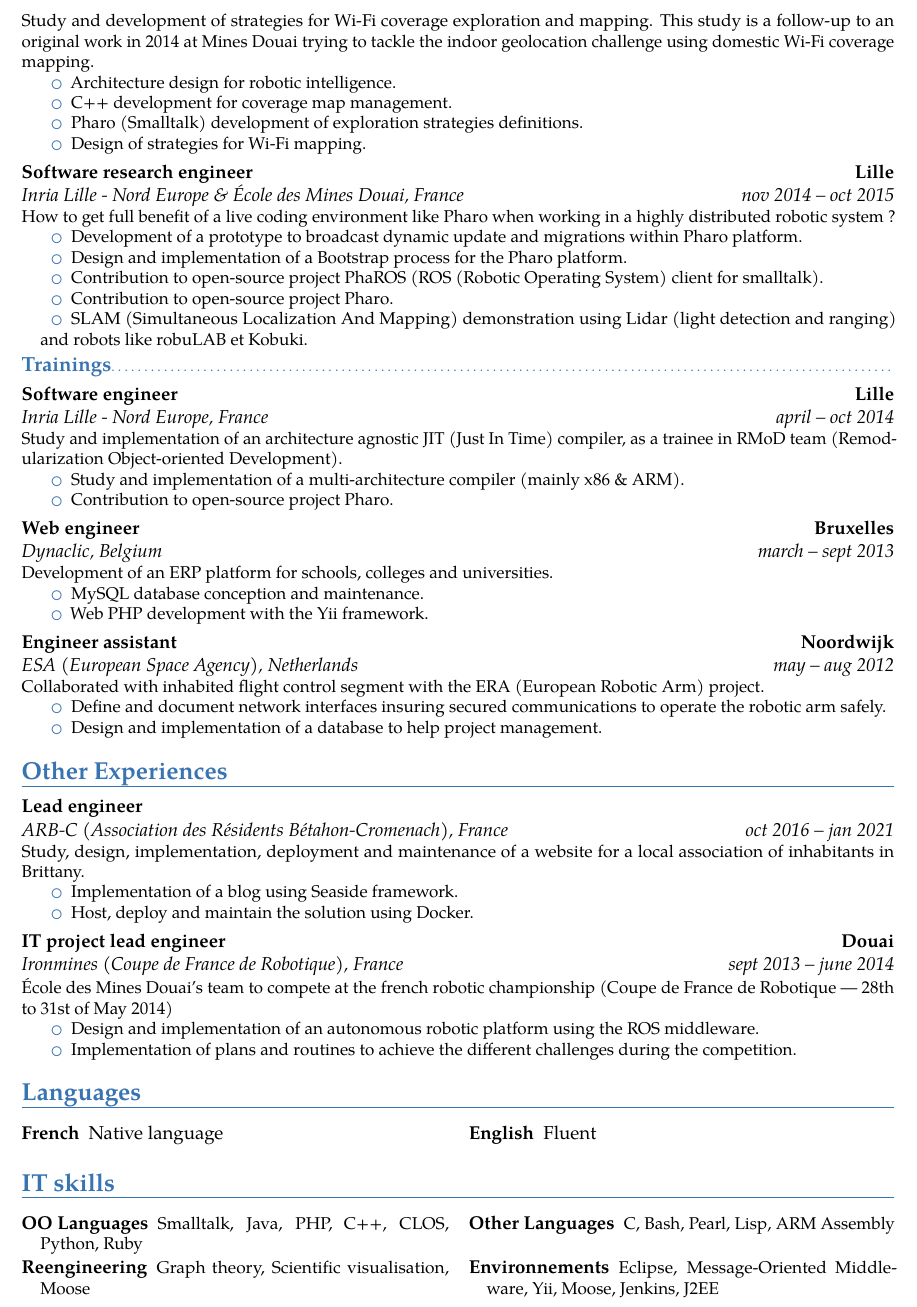
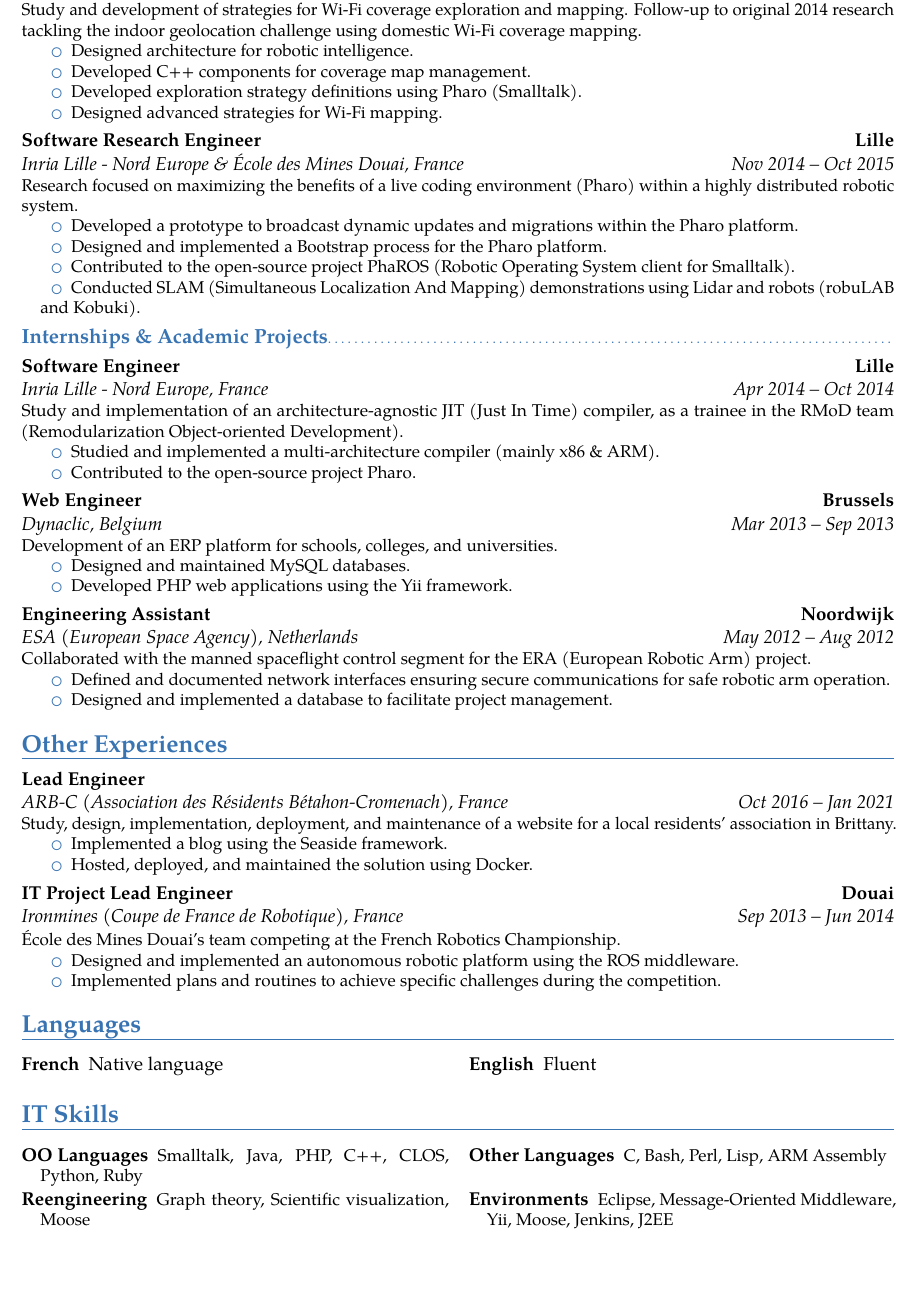
Before and after one commit to mattonem/cv-latex, a LaTeX CV (main.tex): part of page 2 of 3, cut so that both start at the same text, the shorter picture padded with empty space. Compiled offline with pdfLaTeX.

Commit message:
Revise CV details for clarity and consistency
Updated title, mobile number, and various job descriptions for clarity and standardization. Improved formatting and language consistency throughout the CV.

```diff
--- a/main.tex
+++ b/main.tex
@@ -82,89 +81,87 @@
 \end{itemize}
 }
 
-\cventry{oct 2015 -- nov 2015}{Software research engineer}{École des Mines Douai}{Douai}{France}{
-Study and development of strategies for Wi-Fi coverage exploration and mapping.
-This study is a follow-up to an original work in 2014 at Mines Douai trying to tackle the indoor geolocation challenge using domestic Wi-Fi coverage mapping.
+\cventry{Oct 2015 -- Nov 2015}{Software Research Engineer}{École des Mines Douai}{Douai}{France}{
+Study and development of strategies for Wi-Fi coverage exploration and mapping. Follow-up to original 2014 research tackling the indoor geolocation challenge using domestic Wi-Fi coverage mapping.
 \begin{itemize}
 \setlength{\itemindent}{0.25in}
-	\item Architecture design for robotic intelligence.
-    \item C++ development for coverage map management.
-    \item Pharo (Smalltalk) development of exploration strategies definitions.
-    \item Design of strategies for Wi-Fi mapping.
+    \item Designed architecture for robotic intelligence.
+    \item Developed C++ components for coverage map management.
+    \item Developed exploration strategy definitions using Pharo (Smalltalk).
+    \item Designed advanced strategies for Wi-Fi mapping.
 \end{itemize}
 }
 
-\cventry{nov 2014 -- oct 2015}{Software research engineer}{Inria Lille - Nord Europe \& École des Mines Douai}{Lille}{France}{
-How to get full benefit of a live coding environment like Pharo when working in a highly distributed robotic system ?
+\cventry{Nov 2014 -- Oct 2015}{Software Research Engineer}{Inria Lille - Nord Europe \& École des Mines Douai}{Lille}{France}{
+Research focused on maximizing the benefits of a live coding environment (Pharo) within a highly distributed robotic system.
 \begin{itemize}
 \setlength{\itemindent}{0.25in}
-    \item Development of a prototype to broadcast dynamic update and migrations within Pharo platform.
-    \item Design and implementation of a Bootstrap process for the Pharo platform.
-    \item Contribution to open-source project PhaROS (ROS (Robotic Operating System) client for smalltalk).
-    \item Contribution to open-source project Pharo.
-    \item SLAM (Simultaneous Localization And Mapping) demonstration using Lidar (light detection and ranging) and robots like robuLAB et Kobuki.
+    \item Developed a prototype to broadcast dynamic updates and migrations within the Pharo platform.
+    \item Designed and implemented a Bootstrap process for the Pharo platform.
+    \item Contributed to the open-source project PhaROS (Robotic Operating System client for Smalltalk).
+    \item Conducted SLAM (Simultaneous Localization And Mapping) demonstrations using Lidar and robots (robuLAB and Kobuki).
 \end{itemize}
 }
 
-\subsection{Trainings}
+\subsection{Internships \& Academic Projects} % Changed from "Trainings" for better English context
 
-\cventry{april -- oct 2014}{Software engineer}{Inria Lille - Nord Europe}{Lille}{France}{
-Study and implementation of an architecture agnostic JIT (Just In Time) compiler, as a trainee in RMoD team (Remodularization Object-oriented Development).
+\cventry{Apr 2014 -- Oct 2014}{Software Engineer}{Inria Lille - Nord Europe}{Lille}{France}{
+Study and implementation of an architecture-agnostic JIT (Just In Time) compiler, as a trainee in the RMoD team (Remodularization Object-oriented Development).
 \begin{itemize}
 \setlength{\itemindent}{0.25in}
-\item Study and implementation of a multi-architecture compiler (mainly x86 \& ARM).
-\item Contribution to open-source project Pharo.
+\item Studied and implemented a multi-architecture compiler (mainly x86 \& ARM).
+\item Contributed to the open-source project Pharo.
 \end{itemize}
 }
 
-\cventry{ march -- sept 2013}{Web engineer}{Dynaclic}{Bruxelles}{Belgium}{
-Development of an ERP platform for schools, colleges and universities.
+\cventry{Mar 2013 -- Sep 2013}{Web Engineer}{Dynaclic}{Brussels}{Belgium}{
+Development of an ERP platform for schools, colleges, and universities.
 \begin{itemize}
 \setlength{\itemindent}{0.25in}
-\item MySQL database conception and maintenance.
-\item Web PHP development with the Yii framework.
+\item Designed and maintained MySQL databases.
+\item Developed PHP web applications using the Yii framework.
 \end{itemize}
 }
 
-\cventry{may -- aug 2012}{Engineer assistant}{ESA (European Space Agency)}{Noordwijk}{Netherlands}{
-Collaborated with inhabited flight control segment with the ERA (European Robotic Arm) project.
+\cventry{May 2012 -- Aug 2012}{Engineering Assistant}{ESA (European Space Agency)}{Noordwijk}{Netherlands}{
+Collaborated with the manned spaceflight control segment for the ERA (European Robotic Arm) project.
 \begin{itemize}
 \setlength{\itemindent}{0.25in}
-\item Define and document network interfaces insuring secured communications to operate the robotic arm safely.
-\item Design and implementation of a database to help project management.
+\item Defined and documented network interfaces ensuring secure communications for safe robotic arm operation.
+\item Designed and implemented a database to facilitate project management.
 \end{itemize}
 }
 
 \section{Other Experiences}
 
-\cventry{oct 2016 -- jan 2021}{Lead engineer}{ARB-C (Association des Résidents Bétahon-Cromenach)}{}{France}{
-Study, design, implementation, deployment and maintenance of a website for a local association of inhabitants in Brittany.
+\cventry{Oct 2016 -- Jan 2021}{Lead Engineer}{ARB-C (Association des Résidents Bétahon-Cromenach)}{}{France}{
+Study, design, implementation, deployment, and maintenance of a website for a local residents' association in Brittany.
 \begin{itemize}
 \setlength{\itemindent}{0.25in}
-\item Implementation of a blog using Seaside framework.
-\item Host, deploy and maintain the solution using Docker.
+\item Implemented a blog using the Seaside framework.
+\item Hosted, deployed, and maintained the solution using Docker.
 \end{itemize}
 }
 
-\cventry{sept 2013 -- june 2014}{IT project lead engineer}{Ironmines (Coupe de France de Robotique)}{Douai}{France}{
-École des Mines Douai's team to compete at the french robotic championship (Coupe de France de Robotique --- 28th to 31st of May 2014)
+\cventry{Sep 2013 -- Jun 2014}{IT Project Lead Engineer}{Ironmines (Coupe de France de Robotique)}{Douai}{France}{
+École des Mines Douai's team competing at the French Robotics Championship.
 \begin{itemize}
 \setlength{\itemindent}{0.25in}
-\item Design and implementation of an autonomous robotic platform using the ROS middleware.
-\item Implementation of plans and routines to achieve the different challenges during the competition.
+\item Designed and implemented an autonomous robotic platform using the ROS middleware.
+\item Implemented plans and routines to achieve specific challenges during the competition.
 \end{itemize}
 }
 
 \section{Languages}
 \cvdoubleitem{French}{Native language}{English}{Fluent}
 
-\section{IT skills}
+\section{IT Skills}
 
-\cvcomputer{OO Languages}{Smalltalk, Java, PHP, C++, CLOS, Python, Ruby}{Other Languages}{C, Bash, Pearl, Lisp, ARM Assembly}
-\cvcomputer{Reengineering}{Graph theory, Scientific visualisation, Moose}{Environnements}{Eclipse, Message-Oriented Middleware, Yii, Moose, \mbox{Jenkins}, J2EE}
-\cvcomputer{Software architecture}{Cloud Foundry, AWS, Docker, UML, Design Patterns, NPM, Composer, Gradle, Maven}{Project management}{Agile methodology, DevOps, SAFe, Scrum, \mbox{Kanban}, TDD, ATDD, BDD}
-\cvcomputer{Database}{MySQL, Oracle, Elastic Search, MongoDB}{Front}{HTML, CSS, JavaScript, Qt, Android, Vue.js}
-\cvcomputer{Operating System}{Windows, macOS, Linux}{Versioning}{Git, svn, Mercurial}
+\cvcomputer{OO Languages}{Smalltalk, Java, PHP, C++, CLOS, Python, Ruby}{Other Languages}{C, Bash, Perl, Lisp, ARM Assembly}
+\cvcomputer{Reengineering}{Graph theory, Scientific visualization, Moose}{Environments}{Eclipse, Message-Oriented Middleware, Yii, Moose, \mbox{Jenkins}, J2EE}
+\cvcomputer{Architecture}{Cloud Foundry, AWS, Docker, UML, Design Patterns, NPM, Composer, Gradle, Maven}{Project Mgmt}{Agile methodology, DevOps, SAFe, Scrum, \mbox{Kanban}, TDD, ATDD, BDD}
+\cvcomputer{Database}{MySQL, Oracle, Elasticsearch, MongoDB}{Frontend}{HTML, CSS, JavaScript, Qt, Android, Vue.js}
+\cvcomputer{OS}{Windows, macOS, Linux}{Versioning}{Git, svn, Mercurial}
 
 \section{Interests}
 
```
Also changed, not shown: main.tex (73 more changed lines).
